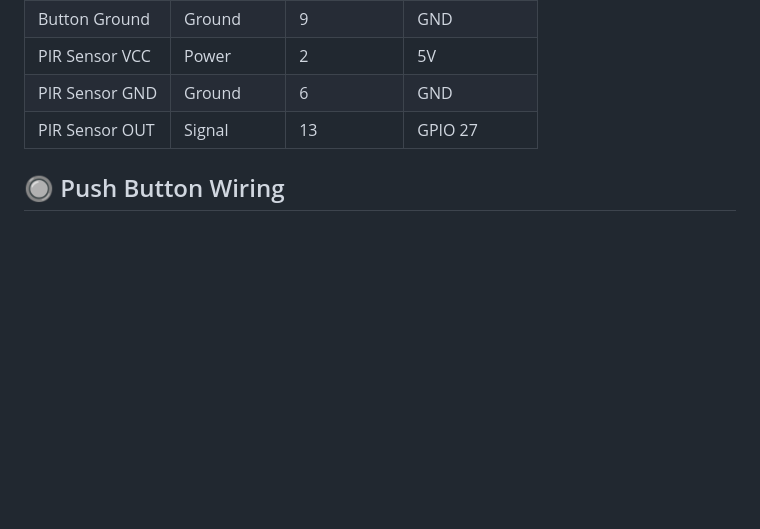
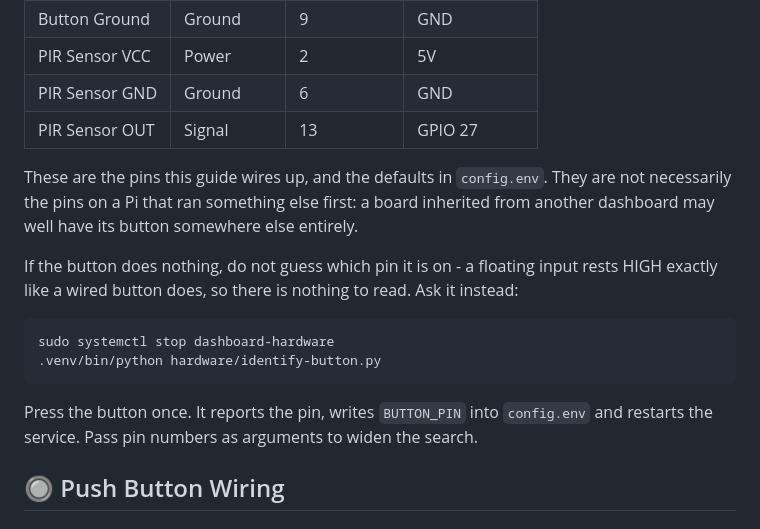
Before and after one commit to CyberSlimer/FamilyDash, a Markdown page: docs/WIRING.md, the part around the change. Drawn GitHub-style; blank space fills up the shorter version.

Commit message:
Docs: the wiring guide's pins are a default, not a finding
This Pi's button is not necessarily on GPIO 17 just because the guide
says to wire it there - the hardware predates FamilyDash and ran
MagicMirror's button on GPIO 26. Say so, and point at the script that
settles it, rather than leaving the next person to guess.

Co-Authored-By: Claude Opus 5 <noreply@anthropic.com>

````diff
--- a/docs/WIRING.md
+++ b/docs/WIRING.md
@@ -51,6 +51,24 @@ Complete wiring instructions for Family Dashboard hardware components.
 | PIR Sensor VCC | Power | 2 | 5V |
 | PIR Sensor GND | Ground | 6 | GND |
 | PIR Sensor OUT | Signal | 13 | GPIO 27 |
+
+These are the pins this guide wires up, and the defaults in `config.env`.
+They are not necessarily the pins on a Pi that ran something else first:
+a board inherited from another dashboard may well have its button
+somewhere else entirely.
+
+If the button does nothing, do not guess which pin it is on - a floating
+input rests HIGH exactly like a wired button does, so there is nothing to
+read. Ask it instead:
+
+```bash
+sudo systemctl stop dashboard-hardware
+.venv/bin/python hardware/identify-button.py
+```
+
+Press the button once. It reports the pin, writes `BUTTON_PIN` into
+`config.env` and restarts the service. Pass pin numbers as arguments to
+widen the search.
 
 ## 🔘 Push Button Wiring
 
````
